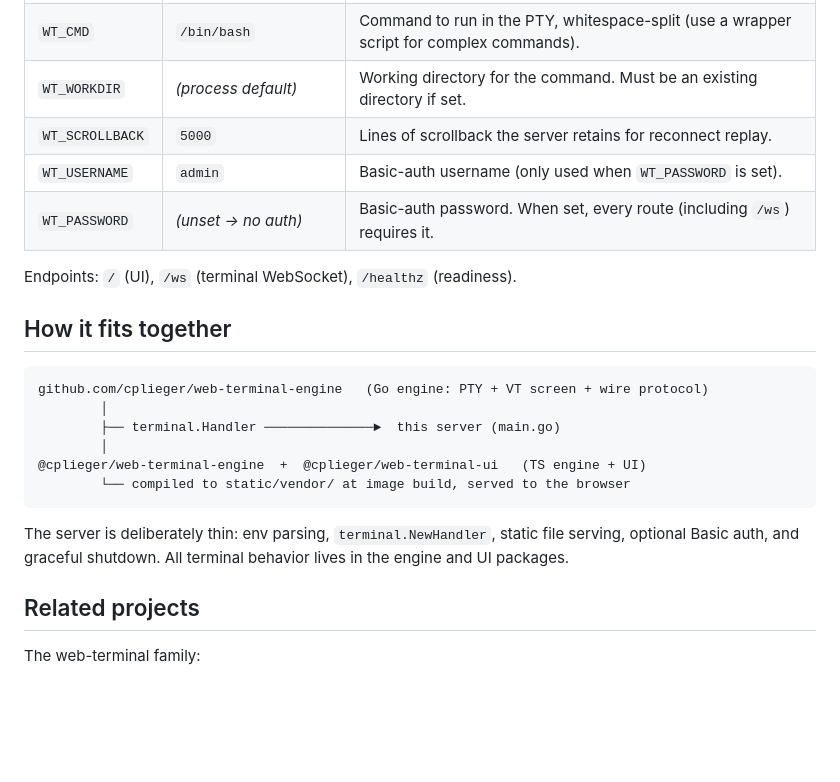
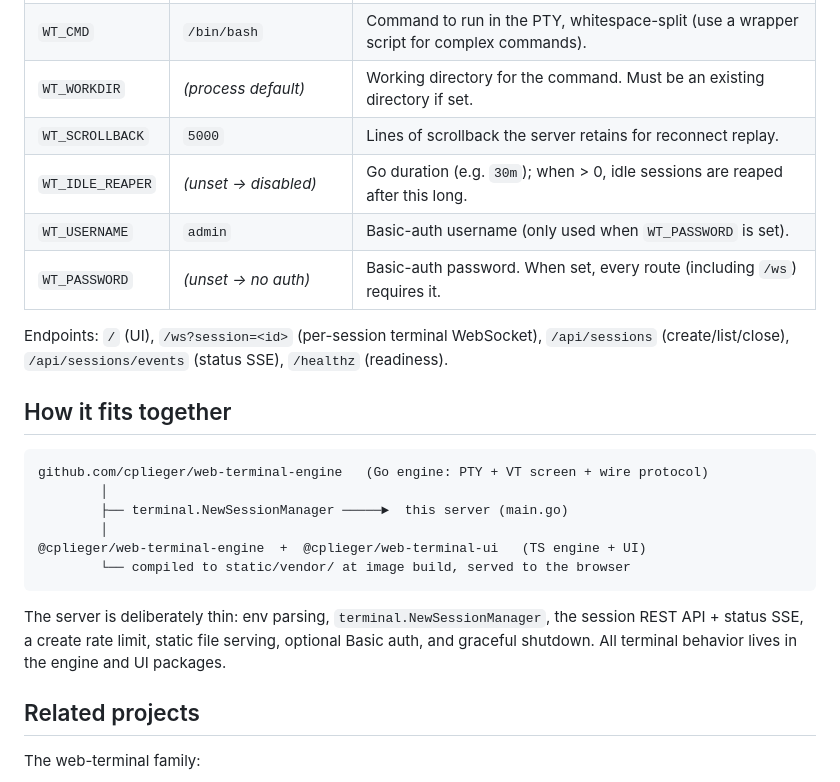
Before and after one commit to cplieger/web-terminal-server, a Markdown page: README.md, the part around the change. Drawn GitHub-style; blank space fills up the shorter version.

````diff
--- a/README.md
+++ b/README.md
@@ -64,25 +64,27 @@ All configuration is via environment variables:
 | `WT_CMD` | `/bin/bash` | Command to run in the PTY, whitespace-split (use a wrapper script for complex commands). |
 | `WT_WORKDIR` | _(process default)_ | Working directory for the command. Must be an existing directory if set. |
 | `WT_SCROLLBACK` | `5000` | Lines of scrollback the server retains for reconnect replay. |
+| `WT_IDLE_REAPER` | _(unset → disabled)_ | Go duration (e.g. `30m`); when > 0, idle sessions are reaped after this long. |
 | `WT_USERNAME` | `admin` | Basic-auth username (only used when `WT_PASSWORD` is set). |
 | `WT_PASSWORD` | _(unset → no auth)_ | Basic-auth password. When set, every route (including `/ws`) requires it. |
 
-Endpoints: `/` (UI), `/ws` (terminal WebSocket), `/healthz` (readiness).
+Endpoints: `/` (UI), `/ws?session=<id>` (per-session terminal WebSocket), `/api/sessions` (create/list/close), `/api/sessions/events` (status SSE), `/healthz` (readiness).
 
 ## How it fits together
 
 ```
 github.com/cplieger/web-terminal-engine   (Go engine: PTY + VT screen + wire protocol)
         │
-        ├── terminal.Handler ──────────────►  this server (main.go)
+        ├── terminal.NewSessionManager ─────►  this server (main.go)
         │
 @cplieger/web-terminal-engine  +  @cplieger/web-terminal-ui   (TS engine + UI)
         └── compiled to static/vendor/ at image build, served to the browser
 ```
 
-The server is deliberately thin: env parsing, `terminal.NewHandler`, static
-file serving, optional Basic auth, and graceful shutdown. All terminal
-behavior lives in the engine and UI packages.
+The server is deliberately thin: env parsing, `terminal.NewSessionManager`, the
+session REST API + status SSE, a create rate limit, static file serving, optional
+Basic auth, and graceful shutdown. All terminal behavior lives in the engine and
+UI packages.
 
 ## Related projects
 
````
Also changed, not shown: CONTRIBUTING.md (+9 -7 lines).
